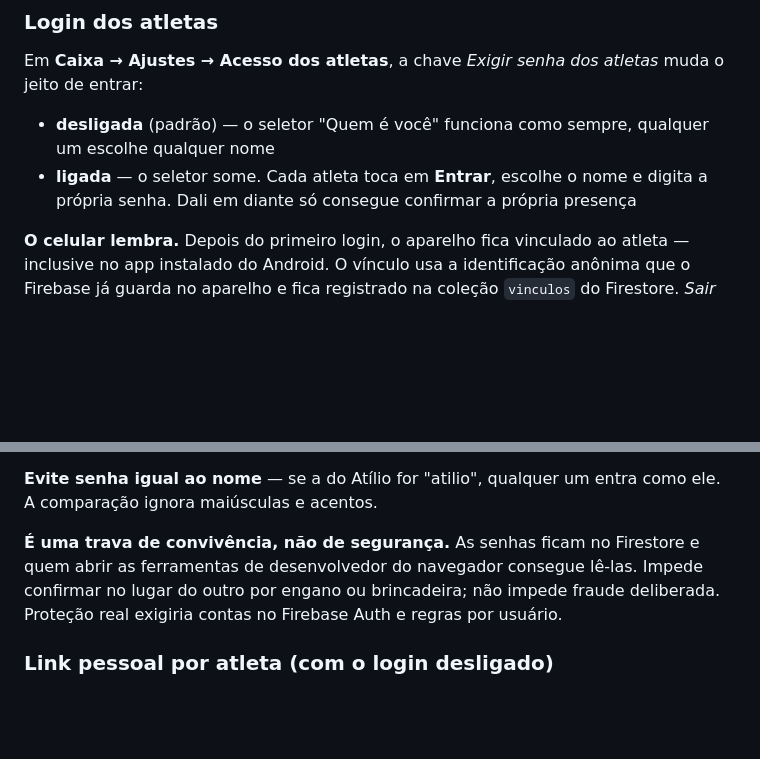
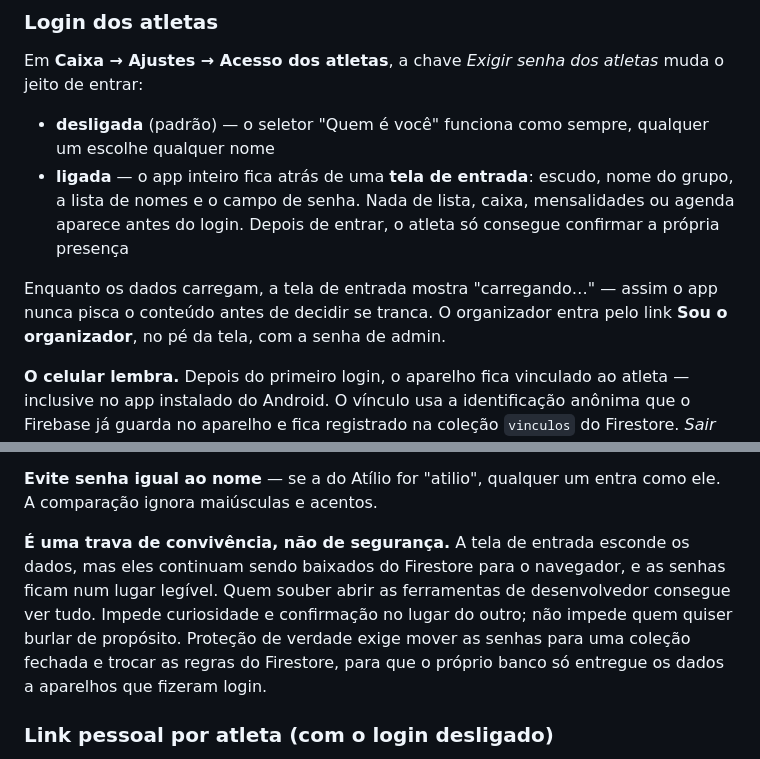
Before and after one commit to viniverk/discipulosunited, a Markdown page: Readme.md, 2 parts joined by grey strips. Rendered like a GitHub page; blank space fills up the shorter version.

Commit message:
Update Readme with password security details
Clarified security limitations of password feature and updated instructions for user experience.

```diff
--- a/Readme.md
+++ b/Readme.md
@@ -149,7 +149,9 @@ Para voltar à próxima partida, use o botão na faixa preta do topo ou toque na
 Em **Caixa → Ajustes → Acesso dos atletas**, a chave *Exigir senha dos atletas* muda o jeito de entrar:
 
 - **desligada** (padrão) — o seletor "Quem é você" funciona como sempre, qualquer um escolhe qualquer nome
-- **ligada** — o seletor some. Cada atleta toca em **Entrar**, escolhe o nome e digita a própria senha. Dali em diante só consegue confirmar a própria presença
+- **ligada** — o app inteiro fica atrás de uma **tela de entrada**: escudo, nome do grupo, a lista de nomes e o campo de senha. Nada de lista, caixa, mensalidades ou agenda aparece antes do login. Depois de entrar, o atleta só consegue confirmar a própria presença
+
+Enquanto os dados carregam, a tela de entrada mostra "carregando…" — assim o app nunca pisca o conteúdo antes de decidir se tranca. O organizador entra pelo link **Sou o organizador**, no pé da tela, com a senha de admin.
 
 **O celular lembra.** Depois do primeiro login, o aparelho fica vinculado ao atleta — inclusive no app instalado do Android. O vínculo usa a identificação anônima que o Firebase já guarda no aparelho e fica registrado na coleção `vinculos` do Firestore. *Sair* desfaz.
 
@@ -159,7 +161,7 @@ A senha de admin continua separada e só muda nos Ajustes, que exigem modo admin
 
 **Evite senha igual ao nome** — se a do Atílio for "atilio", qualquer um entra como ele. A comparação ignora maiúsculas e acentos.
 
-**É uma trava de convivência, não de segurança.** As senhas ficam no Firestore e quem abrir as ferramentas de desenvolvedor do navegador consegue lê-las. Impede confirmar no lugar do outro por engano ou brincadeira; não impede fraude deliberada. Proteção real exigiria contas no Firebase Auth e regras por usuário.
+**É uma trava de convivência, não de segurança.** A tela de entrada esconde os dados, mas eles continuam sendo baixados do Firestore para o navegador, e as senhas ficam num lugar legível. Quem souber abrir as ferramentas de desenvolvedor consegue ver tudo. Impede curiosidade e confirmação no lugar do outro; não impede quem quiser burlar de propósito. Proteção de verdade exige mover as senhas para uma coleção fechada e trocar as regras do Firestore, para que o próprio banco só entregue os dados a aparelhos que fizeram login.
 
 ### Link pessoal por atleta (com o login desligado)
 
```
